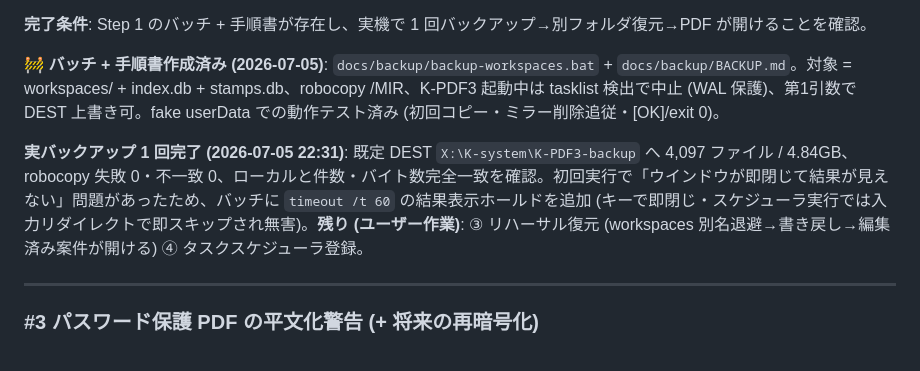
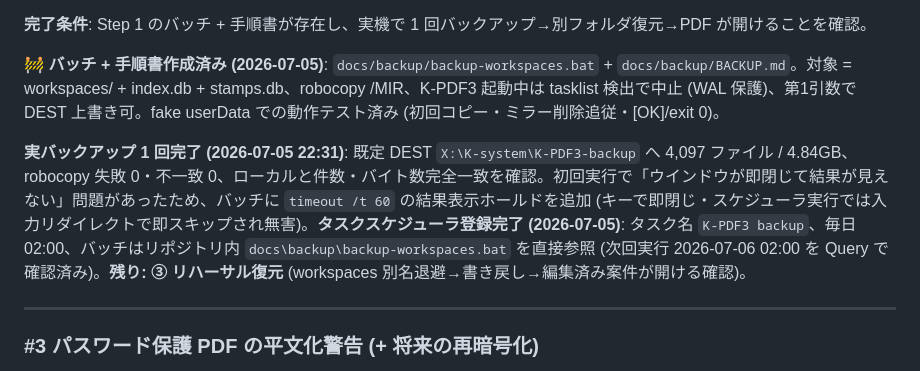
Before and after one commit to windom21-cpu/k-pdf3, a Markdown page: REVIEW-2026-07-TODO.md, the part around the change. Rendered like a GitHub page.

Commit message:
docs(review): #2 タスクスケジューラ登録完了を記録 (毎日 02:00)
Co-Authored-By: Claude Fable 5 <noreply@anthropic.com>

```diff
--- a/REVIEW-2026-07-TODO.md
+++ b/REVIEW-2026-07-TODO.md
@@ -99,7 +99,7 @@
 
 🚧 **バッチ + 手順書作成済み (2026-07-05)**: `docs/backup/backup-workspaces.bat` + `docs/backup/BACKUP.md`。対象 = workspaces/ + index.db + stamps.db、robocopy /MIR、K-PDF3 起動中は tasklist 検出で中止 (WAL 保護)、第1引数で DEST 上書き可。fake userData での動作テスト済み (初回コピー・ミラー削除追従・[OK]/exit 0)。
 
-**実バックアップ 1 回完了 (2026-07-05 22:31)**: 既定 DEST `X:\K-system\K-PDF3-backup` へ 4,097 ファイル / 4.84GB、robocopy 失敗 0・不一致 0、ローカルと件数・バイト数完全一致を確認。初回実行で「ウインドウが即閉じて結果が見えない」問題があったため、バッチに `timeout /t 60` の結果表示ホールドを追加 (キーで即閉じ・スケジューラ実行では入力リダイレクトで即スキップされ無害)。**残り (ユーザー作業)**: ③ リハーサル復元 (workspaces 別名退避→書き戻し→編集済み案件が開ける) ④ タスクスケジューラ登録。
+**実バックアップ 1 回完了 (2026-07-05 22:31)**: 既定 DEST `X:\K-system\K-PDF3-backup` へ 4,097 ファイル / 4.84GB、robocopy 失敗 0・不一致 0、ローカルと件数・バイト数完全一致を確認。初回実行で「ウインドウが即閉じて結果が見えない」問題があったため、バッチに `timeout /t 60` の結果表示ホールドを追加 (キーで即閉じ・スケジューラ実行では入力リダイレクトで即スキップされ無害)。**タスクスケジューラ登録完了 (2026-07-05)**: タスク名 `K-PDF3 backup`、毎日 02:00、バッチはリポジトリ内 `docs\backup\backup-workspaces.bat` を直接参照 (次回実行 2026-07-06 02:00 を Query で確認済み)。**残り: ③ リハーサル復元** (workspaces 別名退避→書き戻し→編集済み案件が開ける確認)。
 
 ---
 
```
